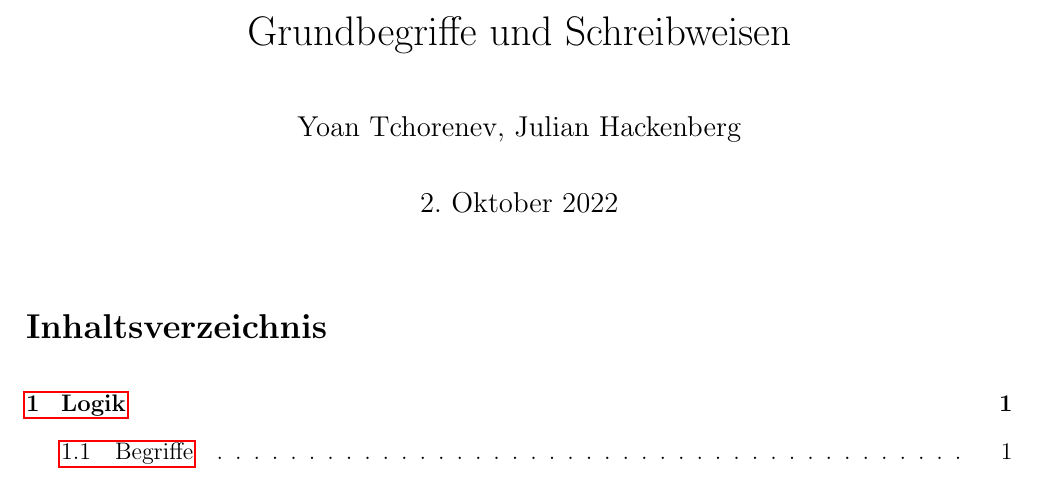
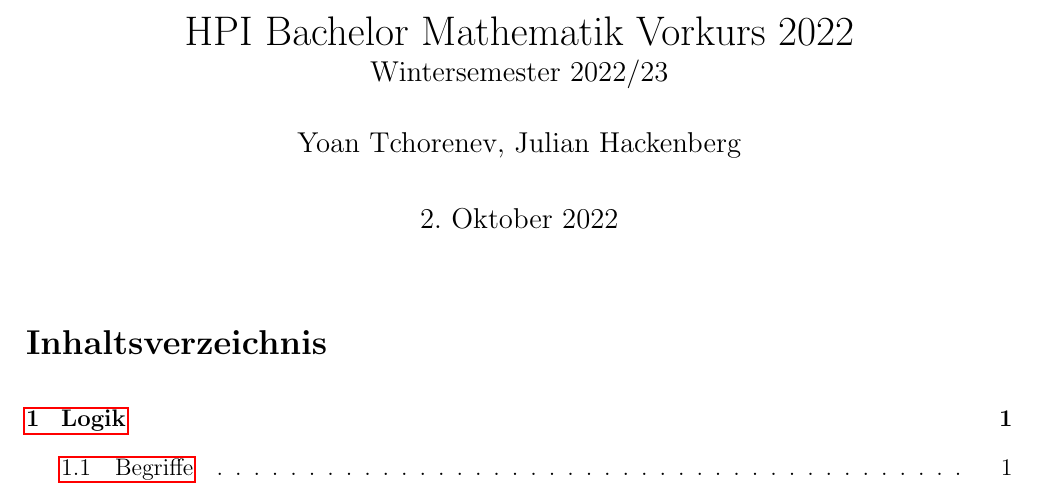
Before and after one commit to hpi-mitschriften/mathe-vorkurs, a LaTeX document (Mathematische_Formalien.tex): part of page 1 of 26, cut at the place of the change. Compiled offline with pdfLaTeX.

Commit message:
fix: update document title

```diff
--- a/Mathematische_Formalien.tex
+++ b/Mathematische_Formalien.tex
@@ -21,14 +21,17 @@
 \DeclareMathOperator\supri{sup}
 \DeclareMathOperator\infim{inf}
 \hypersetup{
-    pdftitle = {Grundbegriffe und Schreibweisen},
+    pdftitle = {HPI Bachelor Mathematik Vorkurs 2022},
     pdfauthor = {Yoan Tchorenev, Julian Hackenberg},
     bookmarksnumbered = true,
     bookmarksopen = true,
     bookmarksopenlevel = 3,
     colorlinks=false
 }
-\title{Grundbegriffe und Schreibweisen}
+\title{%
+    HPI Bachelor Mathematik Vorkurs 2022 \\
+    \large Wintersemester 2022/23 \\
+}
 \author{Yoan Tchorenev, Julian Hackenberg}
 \newcommand{\rom}[1]{\uppercase\expandafter{\romannumeral #1 \relax}}
 
```
